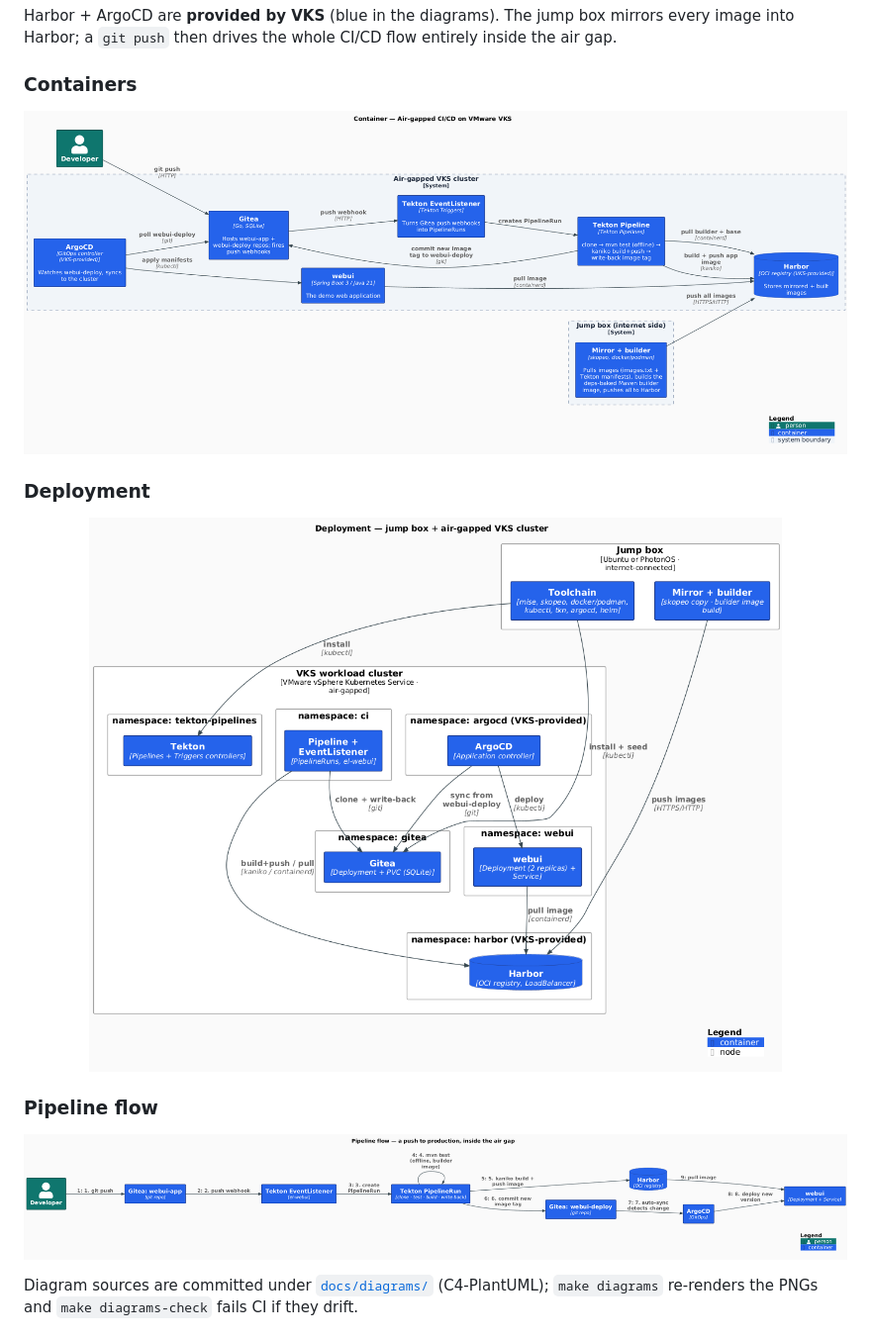
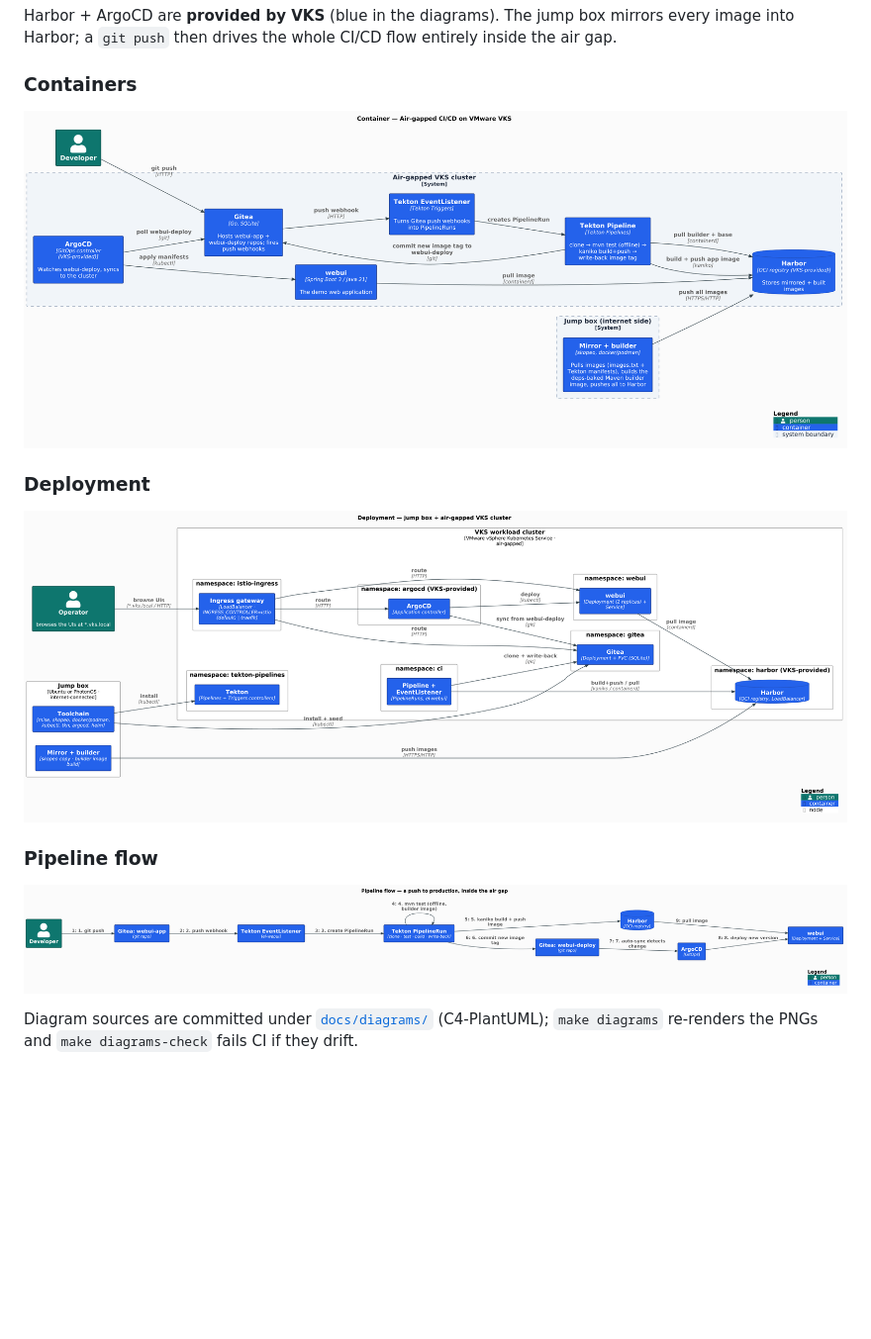
Before and after one commit to AndriyKalashnykov/vks-airgap-cicd, a Markdown page: README.md, the part around one of its changes. Shown at 99% size. Rendered like a GitHub page; pictures changed too: docs/diagrams/out/container.png, docs/diagrams/out/deployment.png, docs/diagrams/out/pipeline-flow.png; blank space fills up the shorter version.

Commit message:
docs(diagrams): add ingress to deployment diagram; crisper + landscape render
- deployment.puml: add the istio-ingress gateway node (LoadBalancer,
  INGRESS_CONTROLLER=istio|traefik) + an Operator browsing *.vks.local; route
  the gateway to gitea/argocd/app. LAYOUT_LEFT_RIGHT() keeps it landscape as it
  grew (aspect 0.38, was portrait).
- _style.puml: skinparam dpi 150 for crisp text on github.com (all diagrams).
- README: bump embed widths to fill the ~1000px column (500/960/900/960), all
  <= intrinsic (no upscaling), reasonable heights. diagrams-check green.

```diff
--- a/README.md
+++ b/README.md
@@ -79,15 +79,15 @@ image into Harbor; a `git push` then drives the whole CI/CD flow entirely inside
 
 ### Containers
 
-<p align="center"><img src="docs/diagrams/out/container.png" alt="Container diagram" width="900"></p>
+<p align="center"><img src="docs/diagrams/out/container.png" alt="Container diagram" width="960"></p>
 
 ### Deployment
 
-<p align="center"><img src="docs/diagrams/out/deployment.png" alt="Deployment diagram" width="760"></p>
+<p align="center"><img src="docs/diagrams/out/deployment.png" alt="Deployment diagram" width="900"></p>
 
 ### Pipeline flow
 
-<p align="center"><img src="docs/diagrams/out/pipeline-flow.png" alt="Pipeline flow" width="900"></p>
+<p align="center"><img src="docs/diagrams/out/pipeline-flow.png" alt="Pipeline flow" width="960"></p>
 
 Diagram sources are committed under [`docs/diagrams/`](docs/diagrams/) (C4-PlantUML);
 `make diagrams` re-renders the PNGs and `make diagrams-check` fails CI if they drift.
```
Also changed, not shown: other parts of README.md (+1 -1 lines), docs/diagrams/out/context.png, 2 other files.
